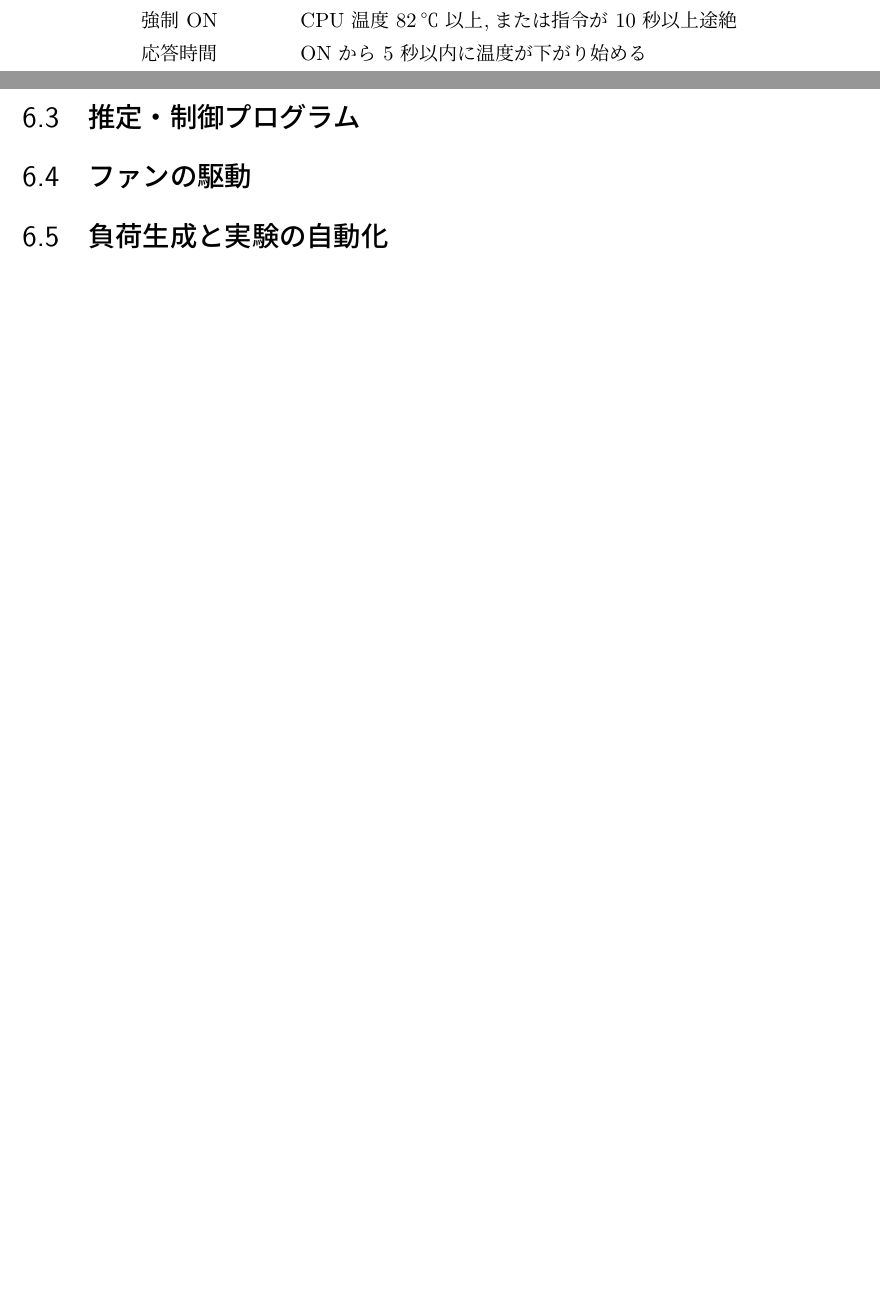
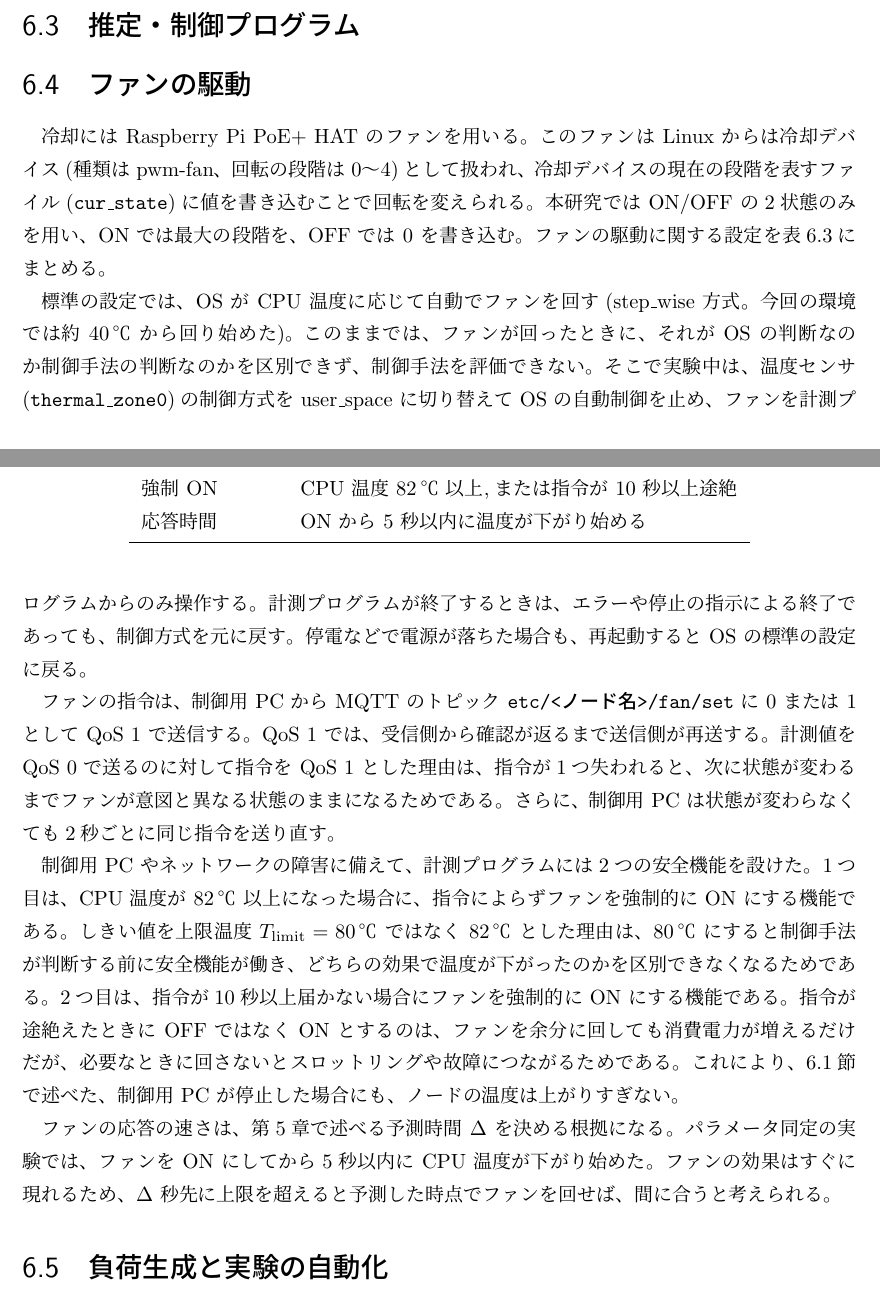
Before and after one commit to Laur3121/edge-thermal-control, a LaTeX thesis (thesis/main.tex, which reads thesis/chapters/06_implementation.tex): two parts of pages 14 and 15 of 21, joined at a grey line, cut so that both start at the same text, the shorter picture padded with empty space. Compiled offline with upLaTeX and dvipdfmx.

Commit message:
6.4 ファンの駆動の下書き(Claude)
Co-Authored-By: Claude Opus 5.5 <noreply@anthropic.com>

```diff
--- a/thesis/chapters/06_implementation.tex
+++ b/thesis/chapters/06_implementation.tex
@@ -85,20 +85,16 @@ Raspi は CPU 温度が高くなると動作クロックを下げて発熱を抑
 % src/etc/(model.py, kalman.py)。5秒ごとに:5秒平均 → KF 更新 → 30秒先の予測と σ → Tsafe と比べて ON/OFF
 
 \section{ファンの駆動}\label{sec:impl-fan}
-% ===== 骨組み(Claude) =====
-% 段落1【ファンと操作方法】PoE+ HAT のファンは Linux から冷却デバイス(pwm-fan、段階 0〜4)として見える。
-%   ON は最大段階、OFF は 0 を cur_state に書く。仕様は表\ref{tab:fan}
-% 段落2【OS の自動制御を止める】標準では OS が約40℃からファンを回す(step_wise)。実験中は thermal_zone0 の方式を
-%   user_space にして止め、計測プログラムの終了時に戻す(異常終了でも戻る)
-%   問い:止めないと何が困る?(誰の判断でファンが回ったのか区別できない。提案手法の評価にならない)
-% 段落3【指令の送り方】制御用 PC が MQTT の etc/<ノード名>/fan/set に 0/1 を QoS 1 で送る。2秒ごとに送り直す
-%   問い:温度データは QoS 0 なのに、なぜ指令は QoS 1 + 再送?(指令が1つ落ちると、次に変わるまでファンが違う状態のまま)
-% 段落4【安全機能】①CPU 温度が82℃以上なら強制 ON ②指令が10秒以上途絶えたら強制 ON
-%   問い:なぜ80℃ちょうどではなく82℃?(80℃ だと提案手法より先に安全機能が動き、どちらの効果か混ざる)
-%   問い:途絶えたらなぜ OFF ではなく ON?(どちらに倒すと壊れないか)
-%   → 6.1 の最後「制御用 PC が停止した場合の対策は6.4節で述べる」の答えをここで書く
-% 段落5【応答時間】ファンを ON にすると5秒以内に温度が下がり始めた(同定実験)。
-%   → 5章の Δ=30秒 の根拠「ファンの応答時間 < Δ」につながる、と1文入れる
+% ===== 下書き(Claude、11/14)。レオが読んで理解 → 確認の問い → 直す =====
+冷却には Raspberry Pi PoE+ HAT のファンを用いる。このファンは Linux からは冷却デバイス(種類は pwm-fan、回転の段階は 0〜4)として扱われ、冷却デバイスの現在の段階を表すファイル(\texttt{cur\_state})に値を書き込むことで回転を変えられる。本研究では ON/OFF の2状態のみを用い、ON では最大の段階を、OFF では 0 を書き込む。ファンの駆動に関する設定を表\ref{tab:fan}にまとめる。
+
+標準の設定では、OS が CPU 温度に応じて自動でファンを回す(step\_wise 方式。今回の環境では約 40\,℃ から回り始めた)。このままでは、ファンが回ったときに、それが OS の判断なのか制御手法の判断なのかを区別できず、制御手法を評価できない。そこで実験中は、温度センサ(\texttt{thermal\_zone0})の制御方式を user\_space に切り替えて OS の自動制御を止め、ファンを計測プログラムからのみ操作する。計測プログラムが終了するときは、エラーや停止の指示による終了であっても、制御方式を元に戻す。停電などで電源が落ちた場合も、再起動すると OS の標準の設定に戻る。
+
+ファンの指令は、制御用 PC から MQTT のトピック \texttt{etc/<ノード名>/fan/set} に 0 または 1 として QoS 1 で送信する。QoS 1 では、受信側から確認が返るまで送信側が再送する。計測値を QoS 0 で送るのに対して指令を QoS 1 とした理由は、指令が1つ失われると、次に状態が変わるまでファンが意図と異なる状態のままになるためである。さらに、制御用 PC は状態が変わらなくても2秒ごとに同じ指令を送り直す。
+
+制御用 PC やネットワークの障害に備えて、計測プログラムには2つの安全機能を設けた。1つ目は、CPU 温度が 82\,℃ 以上になった場合に、指令によらずファンを強制的に ON にする機能である。しきい値を上限温度 $T_{\mathrm{limit}}=80$\,℃ ではなく 82\,℃ とした理由は、80\,℃ にすると制御手法が判断する前に安全機能が働き、どちらの効果で温度が下がったのかを区別できなくなるためである。2つ目は、指令が10秒以上届かない場合にファンを強制的に ON にする機能である。指令が途絶えたときに OFF ではなく ON とするのは、ファンを余分に回しても消費電力が増えるだけだが、必要なときに回さないとスロットリングや故障につながるためである。これにより、\ref{sec:impl-system}節で述べた、制御用 PC が停止した場合にも、ノードの温度は上がりすぎない。
+
+ファンの応答の速さは、第\ref{chap:method}章で述べる予測時間 $\Delta$ を決める根拠になる。パラメータ同定の実験では、ファンを ON にしてから5秒以内に CPU 温度が下がり始めた。ファンの効果はすぐに現れるため、$\Delta$ 秒先に上限を超えると予測した時点でファンを回せば、間に合うと考えられる。
 
 \begin{table}[tb]
   \centering
```
